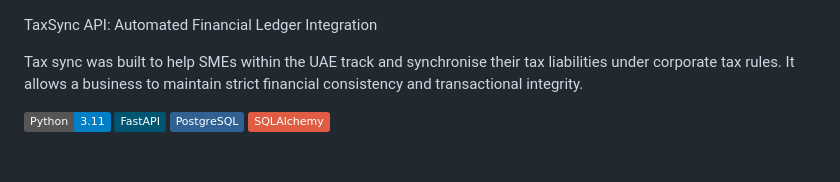
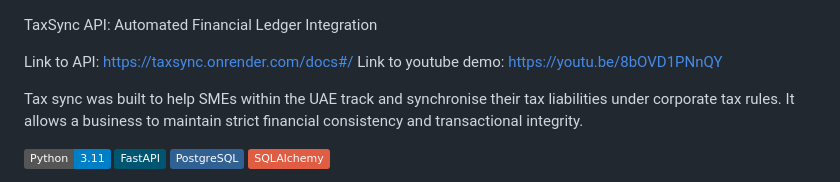
Before and after one commit to 3elias3rd/TaxSync, a Markdown page: README.md, the part around the change. Drawn GitHub-style; badges without logos; blank space fills up the shorter version.

Commit message:
Add demo links to README

```diff
--- a/README.md
+++ b/README.md
@@ -1,4 +1,7 @@
 TaxSync API: Automated Financial Ledger Integration
+
+Link to API: https://taxsync.onrender.com/docs#/
+Link to youtube demo: https://youtu.be/8bOVD1PNnQY
 
 Tax sync was built to help SMEs within the UAE track and synchronise their tax liabilities under corporate tax rules. It allows a business to maintain strict financial consistency and transactional integrity.
 
```
